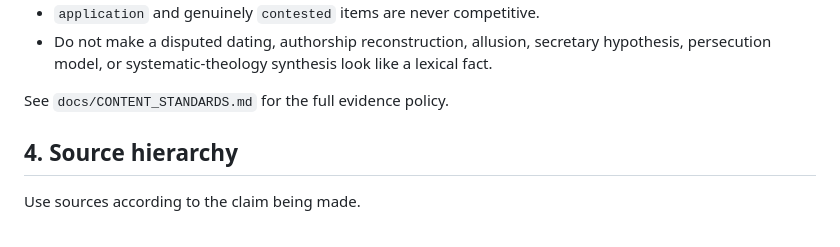
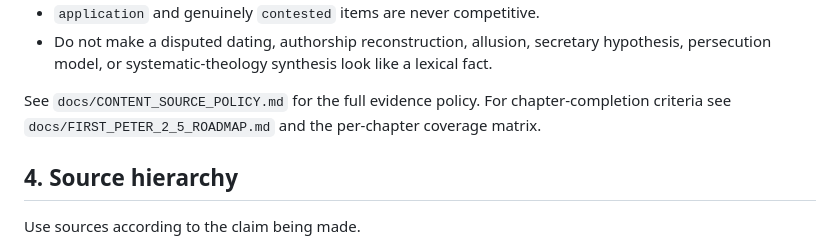
Before and after one commit to FedorMilovanov/bible-bot, a Markdown page: AGENTS.md, the part around the change. GitHub-like rendering.

Commit message:
Fix content policy reference

```diff
--- a/AGENTS.md
+++ b/AGENTS.md
@@ -42,7 +42,8 @@ Rules:
 - `application` and genuinely `contested` items are never competitive.
 - Do not make a disputed dating, authorship reconstruction, allusion, secretary hypothesis, persecution model, or systematic-theology synthesis look like a lexical fact.
 
-See `docs/CONTENT_STANDARDS.md` for the full evidence policy.
+See `docs/CONTENT_SOURCE_POLICY.md` for the full evidence policy.
+For chapter-completion criteria see `docs/FIRST_PETER_2_5_ROADMAP.md` and the per-chapter coverage matrix.
 
 ## 4. Source hierarchy
 
```
